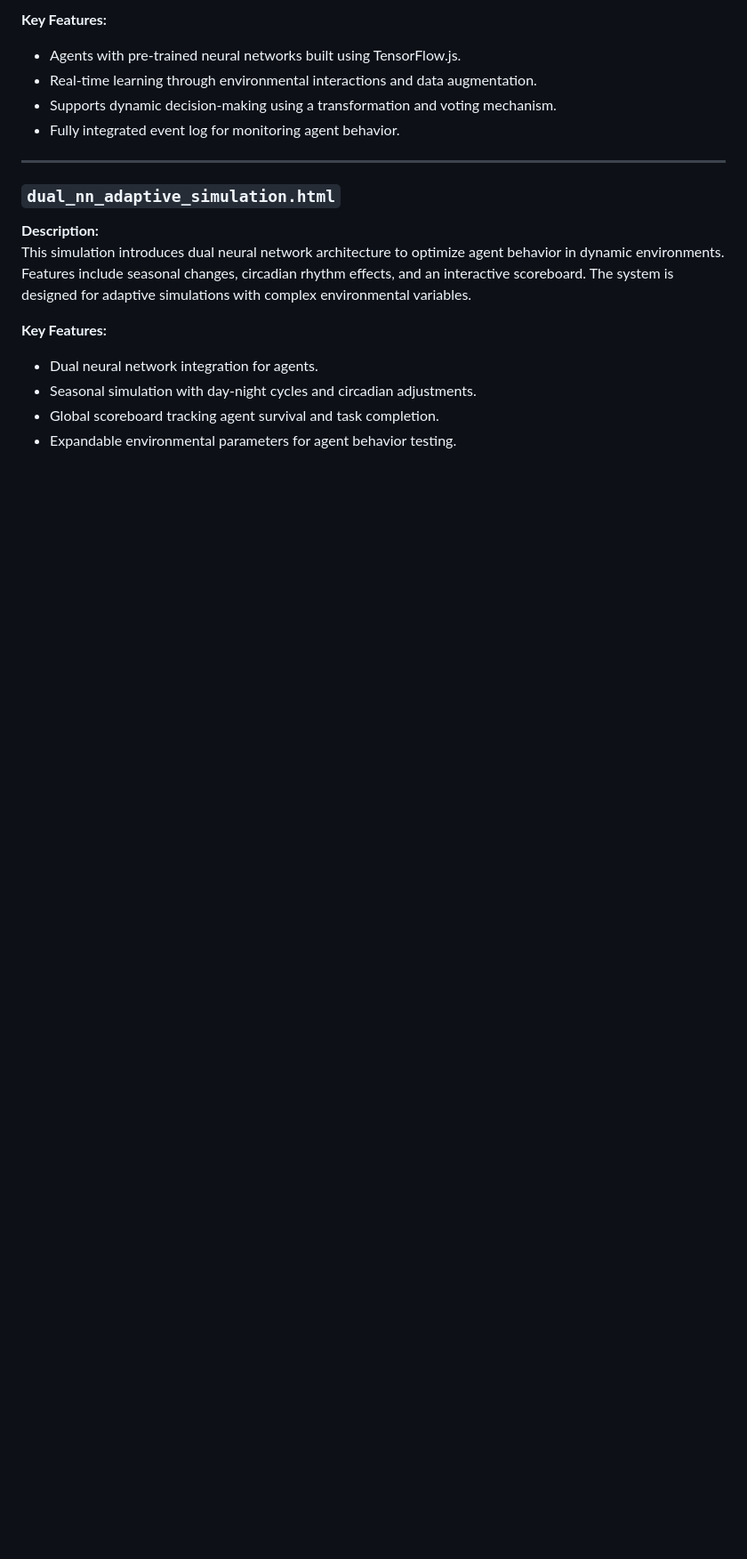
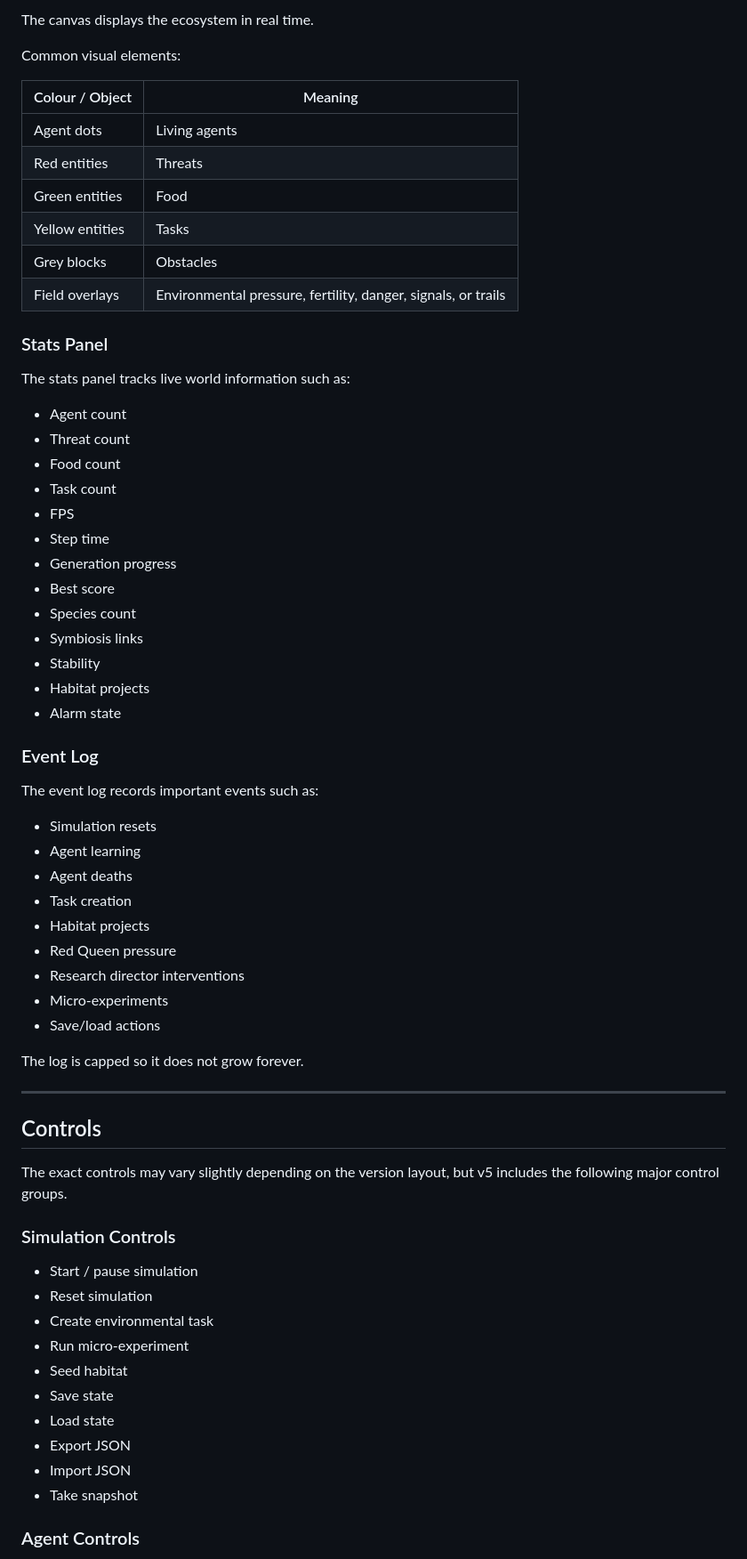
Before and after one commit to kai9987kai/Combined-Agents, a Markdown page: README.md, the part around one of its changes. Shown at 89% size. GitHub-like rendering; blank space fills up the shorter version.

```diff
--- a/README.md
+++ b/README.md
@@ -51,19 +143,69 @@ A cutting-edge simulation file featuring agents equipped with neural networks fo
 
-**Key Features:**
-- Agents with pre-trained neural networks built using TensorFlow.js.
-- Real-time learning through environmental interactions and data augmentation.
-- Supports dynamic decision-making using a transformation and voting mechanism.
-- Fully integrated event log for monitoring agent behavior.
+The canvas displays the ecosystem in real time.
+
+Common visual elements:
+
+| Colour / Object | Meaning |
+|---|---|
+| Agent dots | Living agents |
+| Red entities | Threats |
+| Green entities | Food |
+| Yellow entities | Tasks |
+| Grey blocks | Obstacles |
+| Field overlays | Environmental pressure, fertility, danger, signals, or trails |
+
+### Stats Panel
+
+The stats panel tracks live world information such as:
+
+- Agent count
+- Threat count
+- Food count
+- Task count
+- FPS
+- Step time
+- Generation progress
+- Best score
+- Species count
+- Symbiosis links
+- Stability
+- Habitat projects
+- Alarm state
+
+### Event Log
+
+The event log records important events such as:
+
+- Simulation resets
+- Agent learning
+- Agent deaths
+- Task creation
+- Habitat projects
+- Red Queen pressure
+- Research director interventions
+- Micro-experiments
+- Save/load actions
+
+The log is capped so it does not grow forever.
 
 ---
 
-### `dual_nn_adaptive_simulation.html`
+## Controls
 
-**Description:**
-This simulation introduces dual neural network architecture to optimize agent behavior in dynamic environments. Features include seasonal changes, circadian rhythm effects, and an interactive scoreboard. The system is designed for adaptive simulations with complex environmental variables.
+The exact controls may vary slightly depending on the version layout, but v5 includes the following major control groups.
 
-**Key Features:**
-- Dual neural network integration for agents.
-- Seasonal simulation with day-night cycles and circadian adjustments.
-- Global scoreboard tracking agent survival and task completion.
-- Expandable environmental parameters for agent behavior testing.
+### Simulation Controls
+
+- Start / pause simulation
+- Reset simulation
+- Create environmental task
+- Run micro-experiment
+- Seed habitat
+- Save state
+- Load state
+- Export JSON
+- Import JSON
+- Take snapshot
+
+### Agent Controls
+
```
Also changed, not shown: other parts of README.md (+381 -71 lines).
